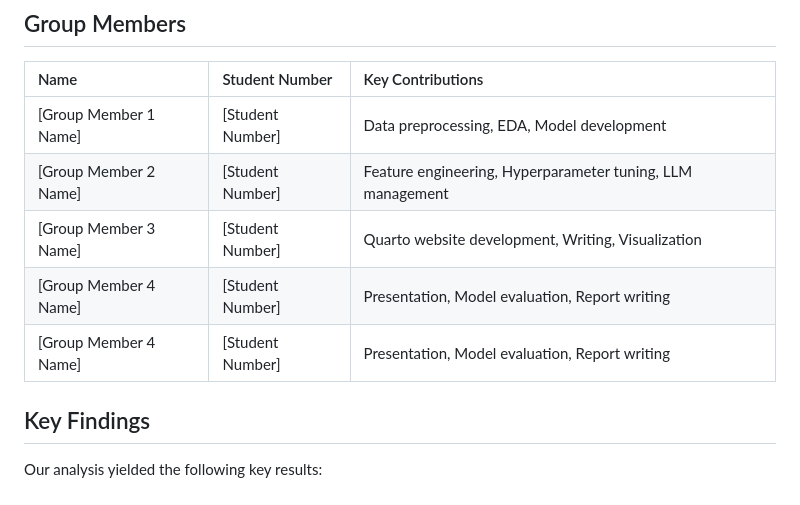
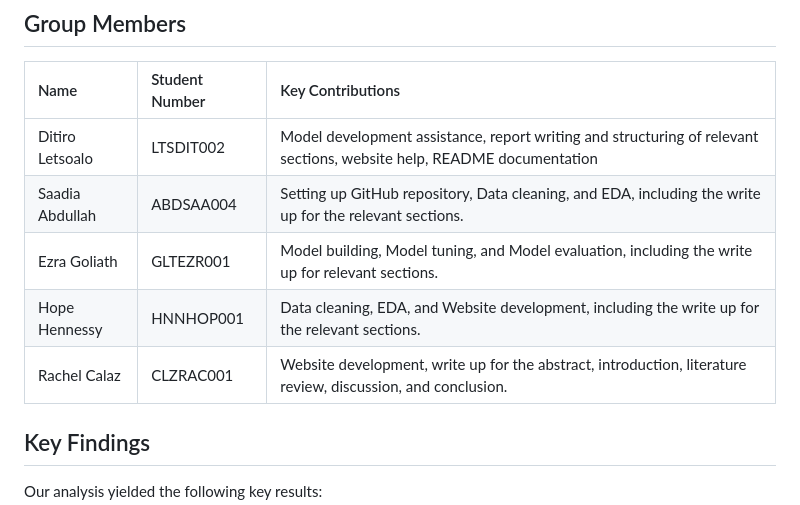
Before and after one commit to saadz97/DS4I_ASSIGNMENT_1, a Markdown page: README.md, the part around the change. GitHub-like rendering.

```diff
--- a/README.md
+++ b/README.md
@@ -78,11 +78,11 @@ The goal of this project is to construct and evaluate a neural network model tha
 
 | Name | Student Number | Key Contributions |
 | :--- | :--- | :--- |
-| [Group Member 1 Name] | [Student Number] | Data preprocessing, EDA, Model development |
-| [Group Member 2 Name] | [Student Number] | Feature engineering, Hyperparameter tuning, LLM management |
-| [Group Member 3 Name] | [Student Number] | Quarto website development, Writing, Visualization |
-| [Group Member 4 Name] | [Student Number] | Presentation, Model evaluation, Report writing |
-| [Group Member 4 Name] | [Student Number] | Presentation, Model evaluation, Report writing |
+| Ditiro Letsoalo | LTSDIT002 |Model development assistance, report writing and structuring of relevant sections, website help, README documentation |
+| Saadia Abdullah | ABDSAA004 |  Setting up GitHub repository, Data cleaning, and EDA, including the write up for the relevant sections. |
+| Ezra Goliath | GLTEZR001 | Model building, Model tuning, and Model evaluation, including the write up for relevant sections. |
+| Hope Hennessy | HNNHOP001 | Data cleaning, EDA, and Website development, including the write up for the relevant sections. |
+| Rachel Calaz | CLZRAC001 | Website development, write up for the abstract, introduction, literature review, discussion, and conclusion. |
 
 ## Key Findings
 
```
